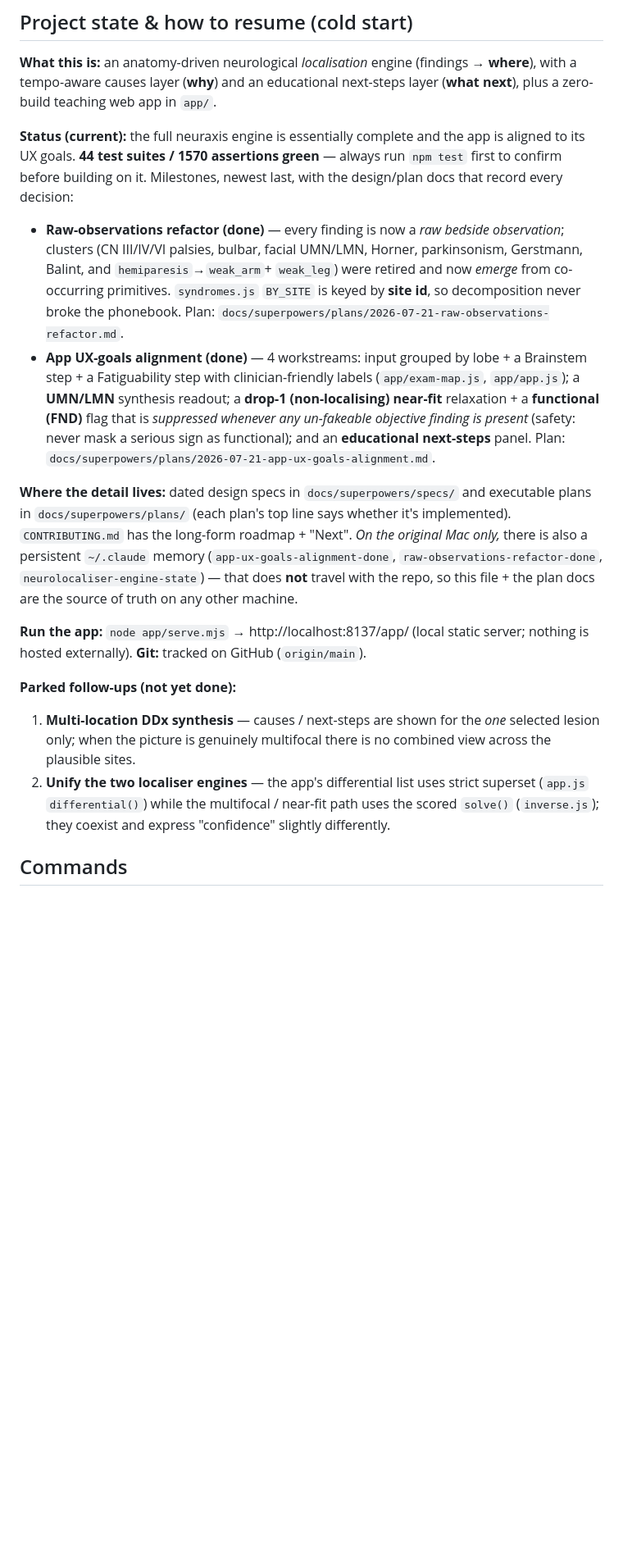
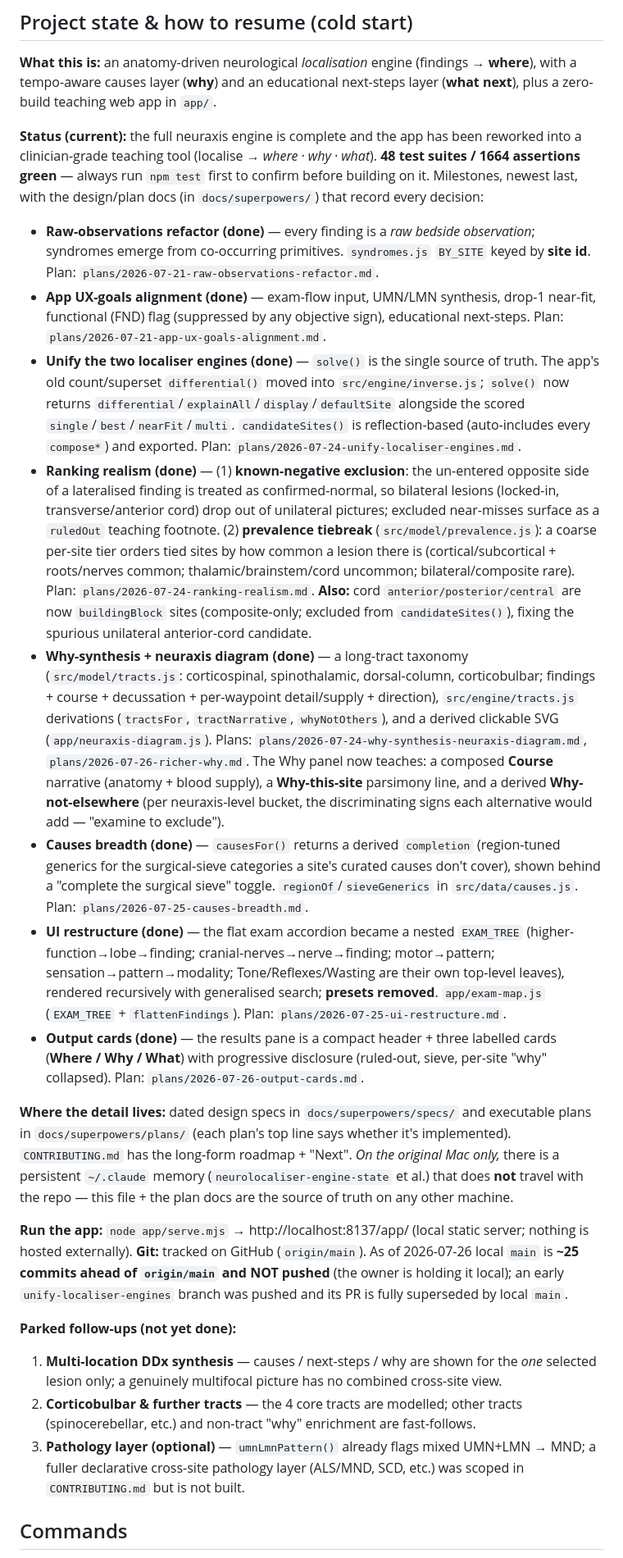
Before and after one commit to jaydenwearne-code/NeuroLocaliser-Engine, a Markdown page: CLAUDE.md, the part around one of its changes. Shown at 82% size. GitHub-like rendering; blank space fills up the shorter version.

Commit message:
docs: refresh cold-start briefing — current state (48 suites/1664), new modules, done/parked
Co-Authored-By: Claude Opus 4.8 <noreply@anthropic.com>

```diff
--- a/CLAUDE.md
+++ b/CLAUDE.md
@@ -26,35 +26,62 @@ no linter). There is nothing to install.
 tempo-aware causes layer (**why**) and an educational next-steps layer (**what next**), plus a zero-build
 teaching web app in `app/`.
 
-**Status (current):** the full neuraxis engine is essentially complete and the app is aligned to its UX
-goals. **44 test suites / 1570 assertions green** — always run `npm test` first to confirm before building on
-it. Milestones, newest last, with the design/plan docs that record every decision:
+**Status (current):** the full neuraxis engine is complete and the app has been reworked into a
+clinician-grade teaching tool (localise → *where · why · what*). **48 test suites / 1664 assertions green** —
+always run `npm test` first to confirm before building on it. Milestones, newest last, with the design/plan
+docs (in `docs/superpowers/`) that record every decision:
 
-- **Raw-observations refactor (done)** — every finding is now a *raw bedside observation*; clusters (CN III/IV/VI
-  palsies, bulbar, facial UMN/LMN, Horner, parkinsonism, Gerstmann, Balint, and `hemiparesis`→`weak_arm`+
-  `weak_leg`) were retired and now *emerge* from co-occurring primitives. `syndromes.js` `BY_SITE` is keyed by
-  **site id**, so decomposition never broke the phonebook. Plan: `docs/superpowers/plans/2026-07-21-raw-observations-refactor.md`.
-- **App UX-goals alignment (done)** — 4 workstreams: input grouped by lobe + a Brainstem step + a Fatiguability
-  step with clinician-friendly labels (`app/exam-map.js`, `app/app.js`); a **UMN/LMN** synthesis readout; a
-  **drop-1 (non-localising) near-fit** relaxation + a **functional (FND)** flag that is *suppressed whenever any
-  un-fakeable objective finding is present* (safety: never mask a serious sign as functional); and an
-  **educational next-steps** panel. Plan: `docs/superpowers/plans/2026-07-21-app-ux-goals-alignment.md`.
+- **Raw-observations refactor (done)** — every finding is a *raw bedside observation*; syndromes emerge from
+  co-occurring primitives. `syndromes.js` `BY_SITE` keyed by **site id**. Plan: `plans/2026-07-21-raw-observations-refactor.md`.
+- **App UX-goals alignment (done)** — exam-flow input, UMN/LMN synthesis, drop-1 near-fit, functional (FND)
+  flag (suppressed by any objective sign), educational next-steps. Plan: `plans/2026-07-21-app-ux-goals-alignment.md`.
+- **Unify the two localiser engines (done)** — `solve()` is the single source of truth. The app's old
+  count/superset `differential()` moved into `src/engine/inverse.js`; `solve()` now returns
+  `differential`/`explainAll`/`display`/`defaultSite` alongside the scored `single`/`best`/`nearFit`/`multi`.
+  `candidateSites()` is reflection-based (auto-includes every `compose*`) and exported. Plan: `plans/2026-07-24-unify-localiser-engines.md`.
+- **Ranking realism (done)** — (1) **known-negative exclusion**: the un-entered opposite side of a lateralised
+  finding is treated as confirmed-normal, so bilateral lesions (locked-in, transverse/anterior cord) drop out
+  of unilateral pictures; excluded near-misses surface as a `ruledOut` teaching footnote. (2) **prevalence
+  tiebreak** (`src/model/prevalence.js`): a coarse per-site tier orders tied sites by how common a lesion there
+  is (cortical/subcortical + roots/nerves common; thalamic/brainstem/cord uncommon; bilateral/composite rare).
+  Plan: `plans/2026-07-24-ranking-realism.md`. **Also:** cord `anterior/posterior/central` are now
+  `buildingBlock` sites (composite-only; excluded from `candidateSites()`), fixing the spurious unilateral
+  anterior-cord candidate.
+- **Why-synthesis + neuraxis diagram (done)** — a long-tract taxonomy (`src/model/tracts.js`: corticospinal,
+  spinothalamic, dorsal-column, corticobulbar; findings + course + decussation + per-waypoint detail/supply +
+  direction), `src/engine/tracts.js` derivations (`tractsFor`, `tractNarrative`, `whyNotOthers`), and a
+  derived clickable SVG (`app/neuraxis-diagram.js`). Plans: `plans/2026-07-24-why-synthesis-neuraxis-diagram.md`,
+  `plans/2026-07-26-richer-why.md`. The Why panel now teaches: a composed **Course** narrative (anatomy +
+  blood supply), a **Why-this-site** parsimony line, and a derived **Why-not-elsewhere** (per neuraxis-level
+  bucket, the discriminating signs each alternative would add — "examine to exclude").
+- **Causes breadth (done)** — `causesFor()` returns a derived `completion` (region-tuned generics for the
+  surgical-sieve categories a site's curated causes don't cover), shown behind a "complete the surgical sieve"
+  toggle. `regionOf`/`sieveGenerics` in `src/data/causes.js`. Plan: `plans/2026-07-25-causes-breadth.md`.
+- **UI restructure (done)** — the flat exam accordion became a nested `EXAM_TREE` (higher-function→lobe→finding;
+  cranial-nerves→nerve→finding; motor→pattern; sensation→pattern→modality; Tone/Reflexes/Wasting are their own
+  top-level leaves), rendered recursively with generalised search; **presets removed**. `app/exam-map.js`
+  (`EXAM_TREE` + `flattenFindings`). Plan: `plans/2026-07-25-ui-restructure.md`.
+- **Output cards (done)** — the results pane is a compact header + three labelled cards (**Where / Why /
+  What**) with progressive disclosure (ruled-out, sieve, per-site "why" collapsed). Plan: `plans/2026-07-26-output-cards.md`.
 
 **Where the detail lives:** dated design specs in `docs/superpowers/specs/` and executable plans in
 `docs/superpowers/plans/` (each plan's top line says whether it's implemented). `CONTRIBUTING.md` has the
-long-form roadmap + "Next". *On the original Mac only,* there is also a persistent `~/.claude` memory
-(`app-ux-goals-alignment-done`, `raw-observations-refactor-done`, `neurolocaliser-engine-state`) — that does
-**not** travel with the repo, so this file + the plan docs are the source of truth on any other machine.
+long-form roadmap + "Next". *On the original Mac only,* there is a persistent `~/.claude` memory
+(`neurolocaliser-engine-state` et al.) that does **not** travel with the repo — this file + the plan docs are
+the source of truth on any other machine.
 
 **Run the app:** `node app/serve.mjs` → http://localhost:8137/app/ (local static server; nothing is hosted
-externally). **Git:** tracked on GitHub (`origin/main`).
+externally). **Git:** tracked on GitHub (`origin/main`). As of 2026-07-26 local `main` is **~25 commits ahead
+of `origin/main` and NOT pushed** (the owner is holding it local); an early `unify-localiser-engines` branch
+was pushed and its PR is fully superseded by local `main`.
 
 **Parked follow-ups (not yet done):**
-1. **Multi-location DDx synthesis** — causes / next-steps are shown for the *one* selected lesion only; when
-   the picture is genuinely multifocal there is no combined view across the plausible sites.
-2. **Unify the two localiser engines** — the app's differential list uses strict superset (`app.js`
-   `differential()`) while the multifocal / near-fit path uses the scored `solve()` (`inverse.js`); they
-   coexist and express "confidence" slightly differently.
+1. **Multi-location DDx synthesis** — causes / next-steps / why are shown for the *one* selected lesion only;
+   a genuinely multifocal picture has no combined cross-site view.
+2. **Corticobulbar & further tracts** — the 4 core tracts are modelled; other tracts (spinocerebellar, etc.)
+   and non-tract "why" enrichment are fast-follows.
+3. **Pathology layer (optional)** — `umnLmnPattern()` already flags mixed UMN+LMN → MND; a fuller declarative
+   cross-site pathology layer (ALS/MND, SCD, etc.) was scoped in `CONTRIBUTING.md` but is not built.
 
 ## Commands
 
```
Also changed, not shown: other parts of CLAUDE.md (+21 -8 lines), CONTRIBUTING.md (+11 -1 lines).
